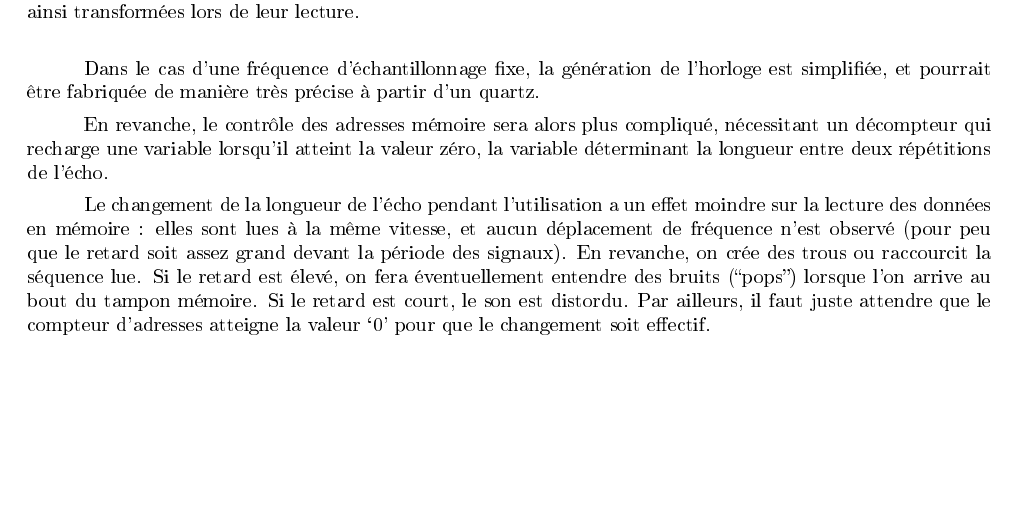
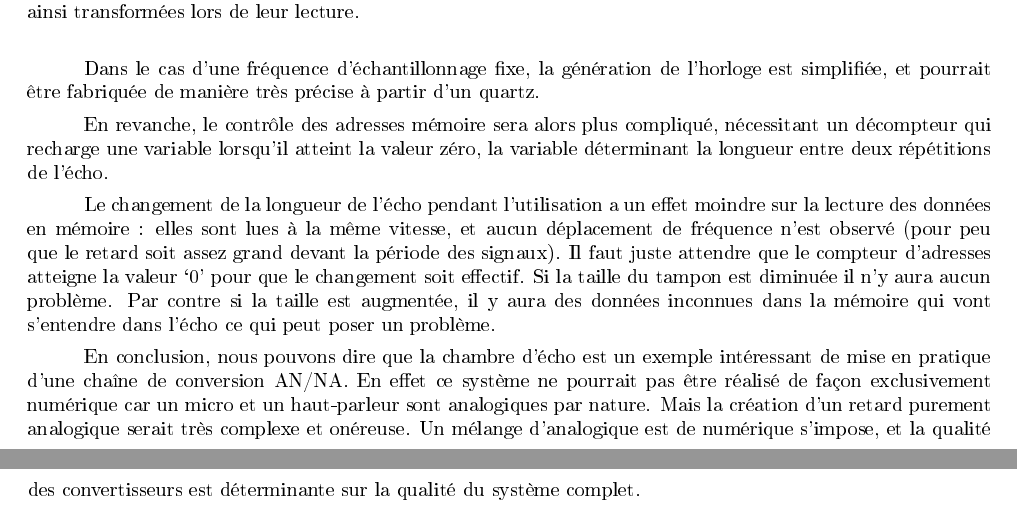
Before and after one commit to Skilpad/LabElec, a LaTeX document (AD_DA/rapport.tex): part of page 15 of 15 before the commit and two parts of pages 15 and 16 of 16 after it, the two joined at a grey line, cut so that both start at the same text, the shorter picture padded with empty space. The pictures show the PDF file AD_DA/rapport.pdf that the author committed with the source.

Commit message:
J'ai rajoute une sorte de conclusion car sinon ca finit en queue de poisson.

```diff
--- a/AD_DA/rapport.tex
+++ b/AD_DA/rapport.tex
@@ -818,7 +814,11 @@ Dans le cas d'une fréquence d'échantillonnage fixe, la génération de l'horlo
 
 En revanche, le contrôle des adresses mémoire sera alors plus compliqué, nécessitant un décompteur qui recharge une variable lorsqu'il atteint la valeur zéro, la variable déterminant la longueur entre deux répétitions de l'écho.
 
-Le changement de la longueur de l'écho pendant l'utilisation a un effet moindre sur la lecture des données en mémoire~: elles sont lues à la même vitesse, et aucun déplacement de fréquence n'est observé (pour peu que le retard soit assez grand devant la période des signaux). En revanche, on crée des trous ou raccourcit la séquence lue. Si le retard est élevé, on fera éventuellement entendre des bruits (``pops'') lorsque l'on arrive au bout du tampon mémoire. Si le retard est court, le son est distordu.
-Par ailleurs, il faut juste attendre que le compteur d'adresses atteigne la valeur `0' pour que le changement soit effectif.
+Le changement de la longueur de l'écho pendant l'utilisation a un effet moindre sur la lecture des données en mémoire~: elles sont lues à la même vitesse, et aucun déplacement de fréquence n'est observé (pour peu que le retard soit assez grand devant la période des signaux). Il faut juste attendre que le compteur d'adresses atteigne la valeur `0' pour que le changement soit effectif. Si la taille du tampon est diminuée il n'y aura aucun problème. Par contre si la taille est augmentée, il y aura des données inconnues dans la mémoire qui vont s'entendre dans l'écho ce qui peut poser un problème.
+%TODO : Qu'est-ce que tu entends par là ? (jonathan)
+%Si le retard est élevé, on fera éventuellement entendre des bruits (``pops'') lorsque l'on arrive au bout du tampon mémoire.
+%Si le retard est court, le son est distordu.
+
+En conclusion, nous pouvons dire que la chambre d'écho est un exemple intéressant de mise en pratique d'une chaîne de conversion AN/NA. En effet ce système ne pourrait pas être réalisé de façon exclusivement numérique car un micro et un haut-parleur sont analogiques par nature. Mais la création d'un retard purement analogique serait très complexe et onéreuse. Un mélange d'analogique est de numérique s'impose, et la qualité des convertisseurs est déterminante sur la qualité du système complet.
 
 \end{document}
```
Also changed, not shown: AD_DA/rapport.pdf, AD_DA/rapport.tex (4 more changed lines), 2 other files.
